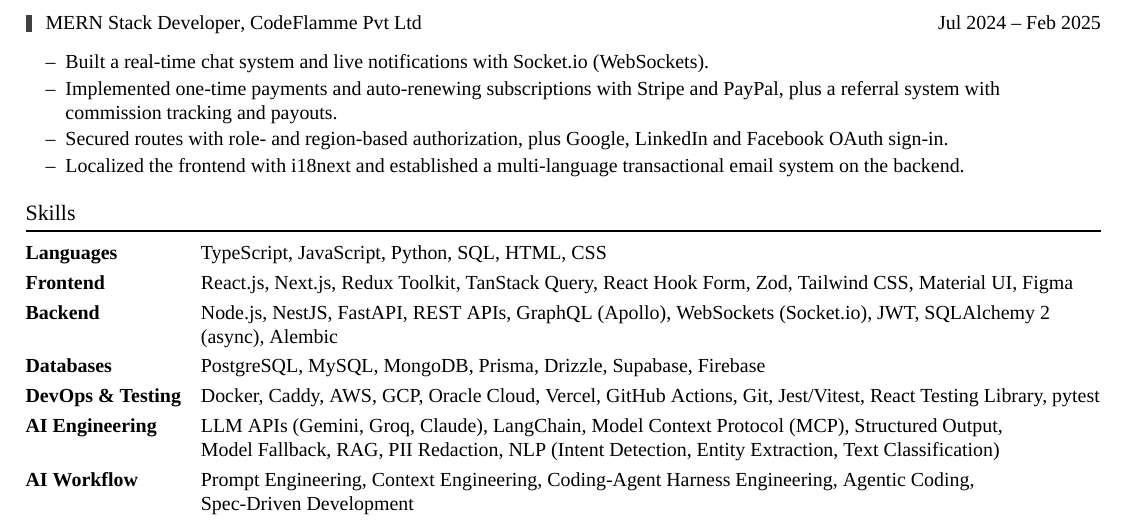
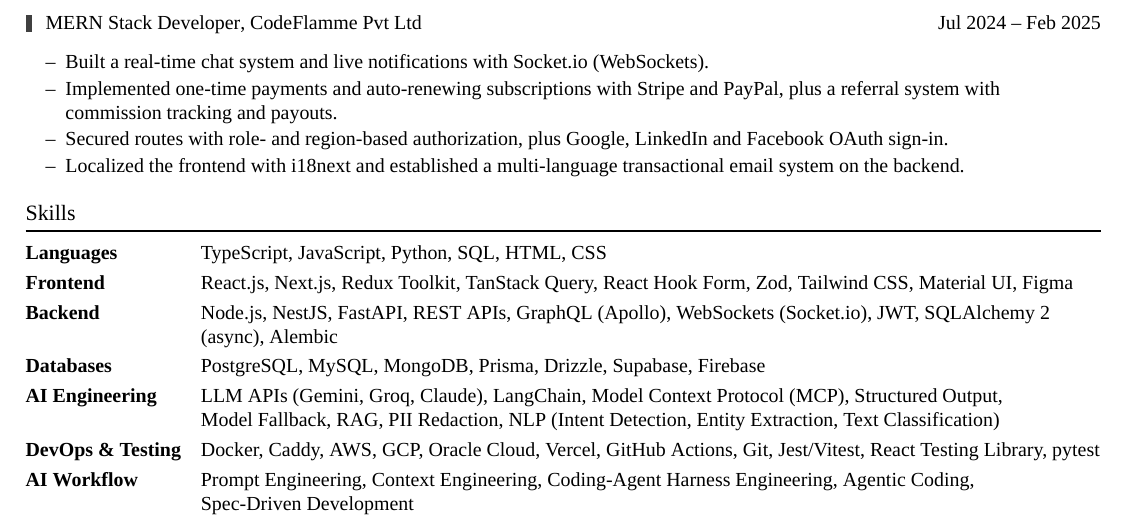
Before and after one commit to irfantayyab/irfantayyab, a LaTeX CV (resume/Irfan_Tayyab_SWE.tex): part of the page, cut so that both start at the same text. Compiled offline with XeLaTeX; a missing font is replaced by an installed copy or a similar font.

Commit message:
fix(resume): move devops and testing back below ai engineering (#19)

```diff
--- a/resume/Irfan_Tayyab_SWE.tex
+++ b/resume/Irfan_Tayyab_SWE.tex
@@ -341,11 +341,11 @@
     React Hook Form, Zod, Tailwind CSS, Material UI, Figma}
   \skill{Backend}{Node.js, NestJS, FastAPI, REST APIs, GraphQL (Apollo), WebSockets (Socket.io), JWT, SQLAlchemy 2 (async), Alembic}
   \skill{Databases}{PostgreSQL, MySQL, MongoDB, Prisma, Drizzle, Supabase, Firebase}
-  \skill{DevOps \& Testing}{Docker, Caddy, AWS, GCP, Oracle Cloud, Vercel, GitHub Actions,
-    Git, Jest/Vitest, React Testing Library, pytest}
   \skill{AI Engineering}{LLM APIs (Gemini, Groq, Claude), LangChain, Model Context Protocol (MCP),
     Structured Output, Model~Fallback, RAG, PII~Redaction,
     NLP (Intent Detection, Entity Extraction, Text Classification)}
+  \skill{DevOps \& Testing}{Docker, Caddy, AWS, GCP, Oracle Cloud, Vercel, GitHub Actions,
+    Git, Jest/Vitest, React Testing Library, pytest}
   \skill{AI Workflow}{Prompt Engineering, Context Engineering, Coding-Agent Harness Engineering,
     Agentic~Coding, Spec-Driven~Development}
 \end{skills}
```
Also changed, not shown: resume/Irfan_Tayyab_SWE.pdf, 1 other file.
